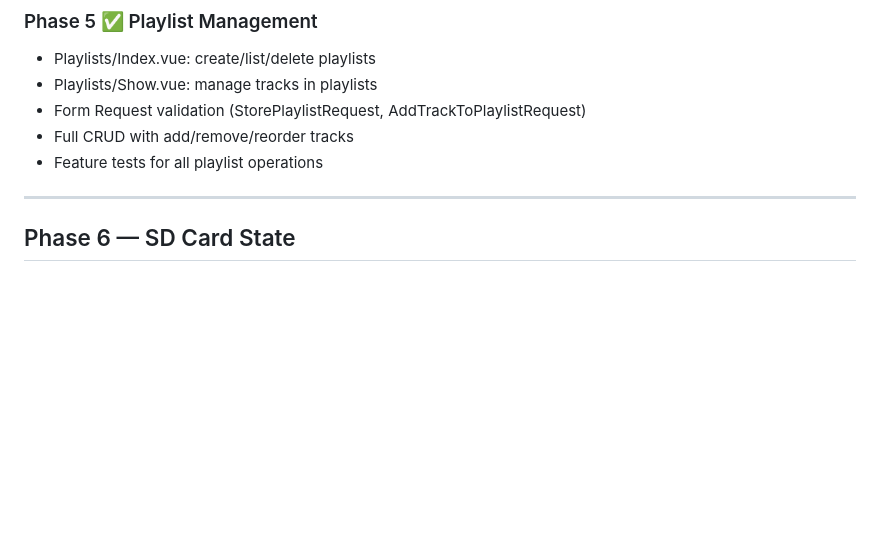
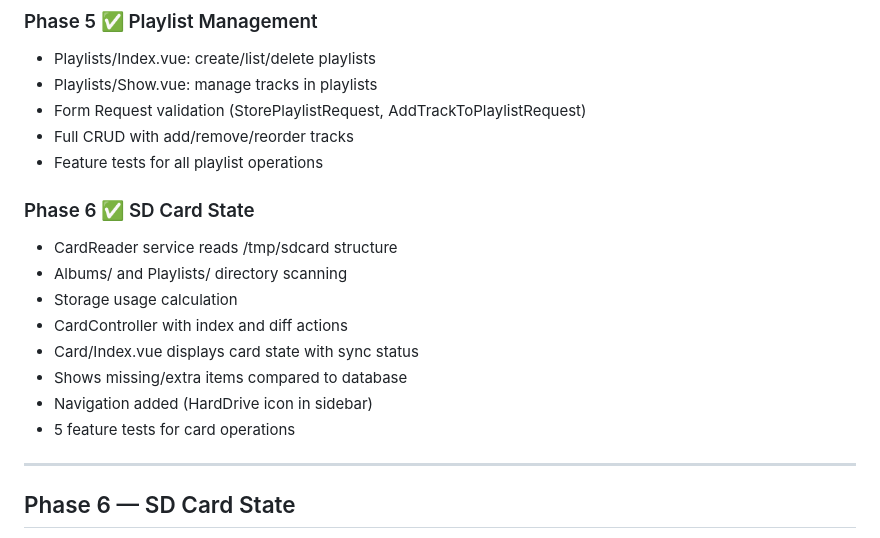
Before and after one commit to doguskysilva/ordinatio, a Markdown page: dac-manager-roadmap.md, the part around the change. Drawn GitHub-style; blank space fills up the shorter version.

Commit message:
Update roadmap with Phase 6 completion summary

```diff
--- a/dac-manager-roadmap.md
+++ b/dac-manager-roadmap.md
@@ -161,6 +161,16 @@
 - Full CRUD with add/remove/reorder tracks
 - Feature tests for all playlist operations
 
+### Phase 6 ✅ SD Card State
+- CardReader service reads /tmp/sdcard structure
+- Albums/ and Playlists/ directory scanning
+- Storage usage calculation
+- CardController with index and diff actions
+- Card/Index.vue displays card state with sync status
+- Shows missing/extra items compared to database
+- Navigation added (HardDrive icon in sidebar)
+- 5 feature tests for card operations
+
 ---
 
 ## Phase 6 — SD Card State
```
